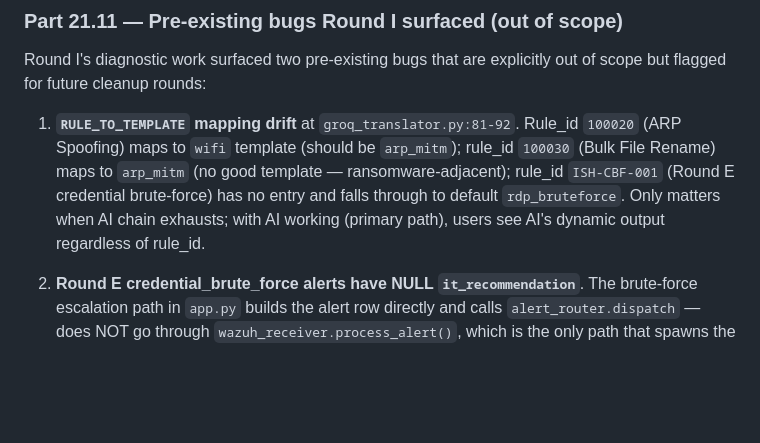
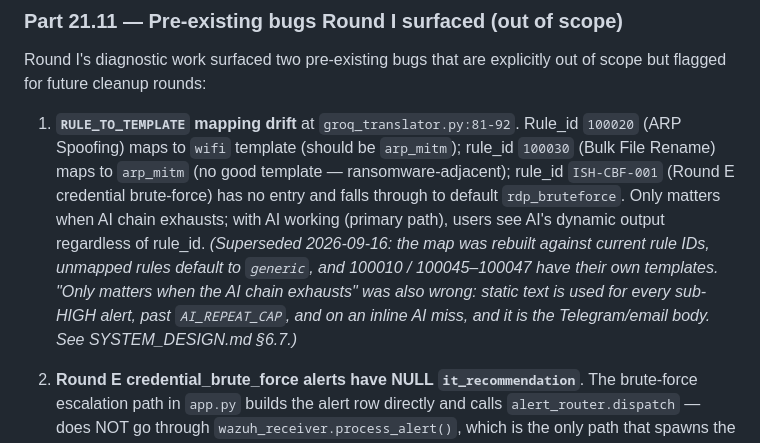
Before and after one commit to Nekko-Innu/InsightShield-SIEM, a Markdown page: REBUILD_SPEC.md, the part around the change. Drawn GitHub-style; blank space fills up the shorter version.

```diff
--- a/REBUILD_SPEC.md
+++ b/REBUILD_SPEC.md
@@ -637,7 +637,7 @@ This closes a long-standing drift: the footer text was the Round 1 protected-dec
 
 Round I's diagnostic work surfaced two pre-existing bugs that are explicitly out of scope but flagged for future cleanup rounds:
 
-1. **`RULE_TO_TEMPLATE` mapping drift** at `groq_translator.py:81-92`. Rule_id `100020` (ARP Spoofing) maps to `wifi` template (should be `arp_mitm`); rule_id `100030` (Bulk File Rename) maps to `arp_mitm` (no good template — ransomware-adjacent); rule_id `ISH-CBF-001` (Round E credential brute-force) has no entry and falls through to default `rdp_bruteforce`. Only matters when AI chain exhausts; with AI working (primary path), users see AI's dynamic output regardless of rule_id.
+1. **`RULE_TO_TEMPLATE` mapping drift** at `groq_translator.py:81-92`. Rule_id `100020` (ARP Spoofing) maps to `wifi` template (should be `arp_mitm`); rule_id `100030` (Bulk File Rename) maps to `arp_mitm` (no good template — ransomware-adjacent); rule_id `ISH-CBF-001` (Round E credential brute-force) has no entry and falls through to default `rdp_bruteforce`. Only matters when AI chain exhausts; with AI working (primary path), users see AI's dynamic output regardless of rule_id. *(Superseded 2026-09-16: the map was rebuilt against current rule IDs, unmapped rules default to `generic`, and 100010 / 100045–100047 have their own templates. "Only matters when the AI chain exhausts" was also wrong: static text is used for every sub-HIGH alert, past `AI_REPEAT_CAP`, and on an inline AI miss, and it is the Telegram/email body. See SYSTEM_DESIGN.md §6.7.)*
 
 2. **Round E credential_brute_force alerts have NULL `it_recommendation`**. The brute-force escalation path in `app.py` builds the alert row directly and calls `alert_router.dispatch` — does NOT go through `wazuh_receiver.process_alert()`, which is the only path that spawns the fire-and-forget IT recommender thread. Round I backfilled alert id=8 via a one-off diagnostic; future brute-force alerts will repeat the issue.
 
```
Also changed, not shown: README.md (+4 -1 lines), SYSTEM_DESIGN.md (+30 -1 lines).
